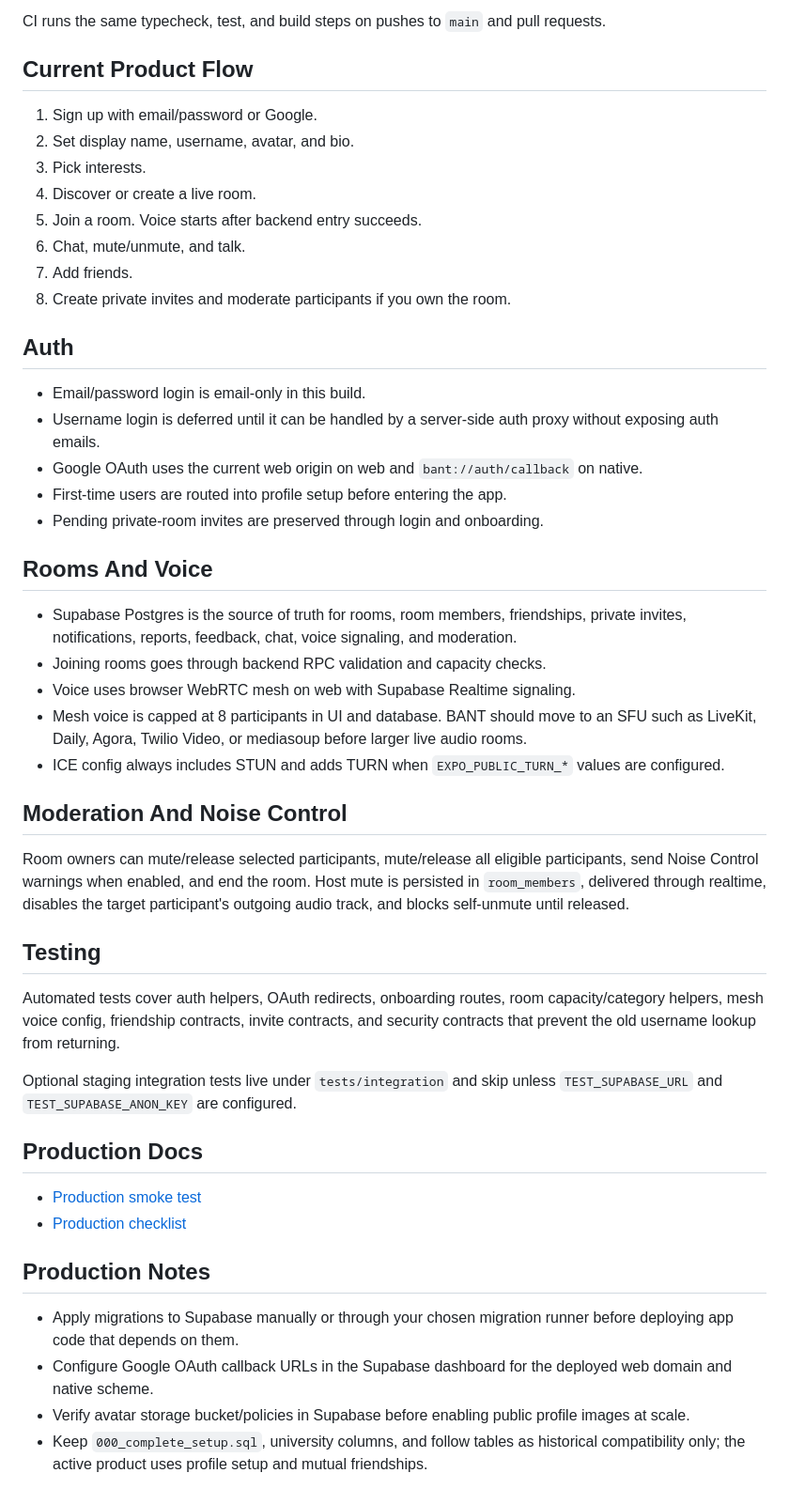
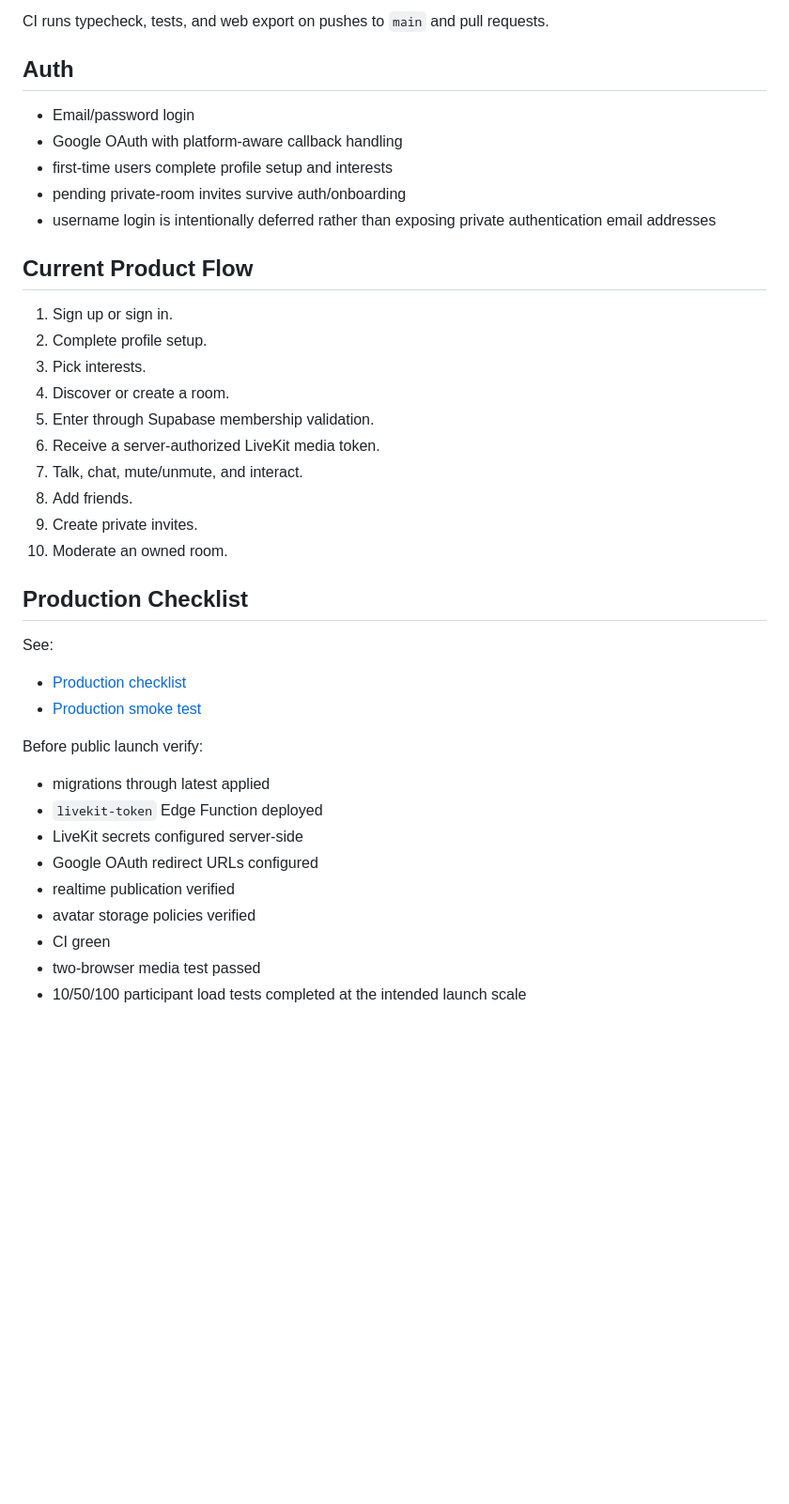
Before and after one commit to Tireni/BANT, a Markdown page: README.md, the part around one of its changes. Shown at 94% size. Drawn GitHub-style; blank space fills up the shorter version.

Commit message:
Document 100-person LiveKit architecture

````diff
--- a/README.md
+++ b/README.md
@@ -80,52 +149,41 @@ npm run build
 ```
 
-CI runs the same typecheck, test, and build steps on pushes to `main` and pull requests.
+CI runs typecheck, tests, and web export on pushes to `main` and pull requests.
+
+## Auth
+
+- Email/password login
+- Google OAuth with platform-aware callback handling
+- first-time users complete profile setup and interests
+- pending private-room invites survive auth/onboarding
+- username login is intentionally deferred rather than exposing private authentication email addresses
 
 ## Current Product Flow
 
-1. Sign up with email/password or Google.
-2. Set display name, username, avatar, and bio.
+1. Sign up or sign in.
+2. Complete profile setup.
 3. Pick interests.
-4. Discover or create a live room.
-5. Join a room. Voice starts after backend entry succeeds.
-6. Chat, mute/unmute, and talk.
-7. Add friends.
-8. Create private invites and moderate participants if you own the room.
+4. Discover or create a room.
+5. Enter through Supabase membership validation.
+6. Receive a server-authorized LiveKit media token.
+7. Talk, chat, mute/unmute, and interact.
+8. Add friends.
+9. Create private invites.
+10. Moderate an owned room.
 
-## Auth
+## Production Checklist
 
-- Email/password login is email-only in this build.
-- Username login is deferred until it can be handled by a server-side auth proxy without exposing auth emails.
-- Google OAuth uses the current web origin on web and `bant://auth/callback` on native.
-- First-time users are routed into profile setup before entering the app.
-- Pending private-room invites are preserved through login and onboarding.
+See:
+- [Production checklist](docs/PRODUCTION_CHECKLIST.md)
+- [Production smoke test](docs/PRODUCTION_SMOKE_TEST.md)
 
-## Rooms And Voice
-
-- Supabase Postgres is the source of truth for rooms, room members, friendships, private invites, notifications, reports, feedback, chat, voice signaling, and moderation.
-- Joining rooms goes through backend RPC validation and capacity checks.
-- Voice uses browser WebRTC mesh on web with Supabase Realtime signaling.
-- Mesh voice is capped at 8 participants in UI and database. BANT should move to an SFU such as LiveKit, Daily, Agora, Twilio Video, or mediasoup before larger live audio rooms.
-- ICE config always includes STUN and adds TURN when `EXPO_PUBLIC_TURN_*` values are configured.
-
-## Moderation And Noise Control
-
-Room owners can mute/release selected participants, mute/release all eligible participants, send Noise Control warnings when enabled, and end the room. Host mute is persisted in `room_members`, delivered through realtime, disables the target participant's outgoing audio track, and blocks self-unmute until released.
-
-## Testing
-
-Automated tests cover auth helpers, OAuth redirects, onboarding routes, room capacity/category helpers, mesh voice config, friendship contracts, invite contracts, and security contracts that prevent the old username lookup from returning.
-
-Optional staging integration tests live under `tests/integration` and skip unless `TEST_SUPABASE_URL` and `TEST_SUPABASE_ANON_KEY` are configured.
-
-## Production Docs
-
-- [Production smoke test](docs/PRODUCTION_SMOKE_TEST.md)
-- [Production checklist](docs/PRODUCTION_CHECKLIST.md)
-
-## Production Notes
-
-- Apply migrations to Supabase manually or through your chosen migration runner before deploying app code that depends on them.
-- Configure Google OAuth callback URLs in the Supabase dashboard for the deployed web domain and native scheme.
-- Verify avatar storage bucket/policies in Supabase before enabling public profile images at scale.
-- Keep `000_complete_setup.sql`, university columns, and follow tables as historical compatibility only; the active product uses profile setup and mutual friendships.
+Before public launch verify:
+- migrations through latest applied
+- `livekit-token` Edge Function deployed
+- LiveKit secrets configured server-side
+- Google OAuth redirect URLs configured
+- realtime publication verified
+- avatar storage policies verified
+- CI green
+- two-browser media test passed
+- 10/50/100 participant load tests completed at the intended launch scale
````
Also changed, not shown: other parts of README.md (+87 -18 lines).
